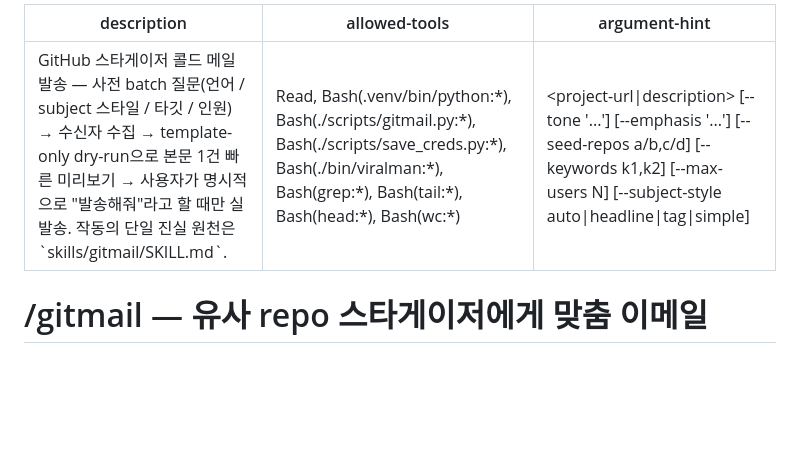
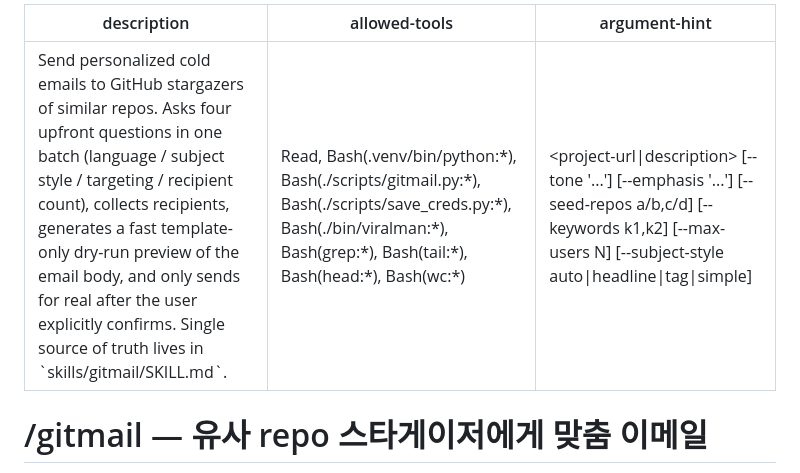
Before and after one commit to art8engine/viralman, a Markdown page: commands/gitmail.md, the part around the change. Rendered like a GitHub page; blank space fills up the shorter version.

```diff
--- a/commands/gitmail.md
+++ b/commands/gitmail.md
@@ -1,5 +1,5 @@
 ---
-description: GitHub 스타게이저 콜드 메일 발송 — 사전 batch 질문(언어 / subject 스타일 / 타깃 / 인원) → 수신자 수집 → template-only dry-run으로 본문 1건 빠른 미리보기 → 사용자가 명시적으로 "발송해줘"라고 할 때만 실발송. 작동의 단일 진실 원천은 `skills/gitmail/SKILL.md`.
+description: Send personalized cold emails to GitHub stargazers of similar repos. Asks four upfront questions in one batch (language / subject style / targeting / recipient count), collects recipients, generates a fast template-only dry-run preview of the email body, and only sends for real after the user explicitly confirms. Single source of truth lives in `skills/gitmail/SKILL.md`.
 allowed-tools: Read, Bash(.venv/bin/python:*), Bash(./scripts/gitmail.py:*), Bash(./scripts/save_creds.py:*), Bash(./bin/viralman:*), Bash(grep:*), Bash(tail:*), Bash(head:*), Bash(wc:*)
 argument-hint: "<project-url|description> [--tone '...'] [--emphasis '...'] [--seed-repos a/b,c/d] [--keywords k1,k2] [--max-users N] [--subject-style auto|headline|tag|simple]"
 ---
```
Also changed, not shown: skills/gitmail/SKILL.md (+1 -1 lines).
